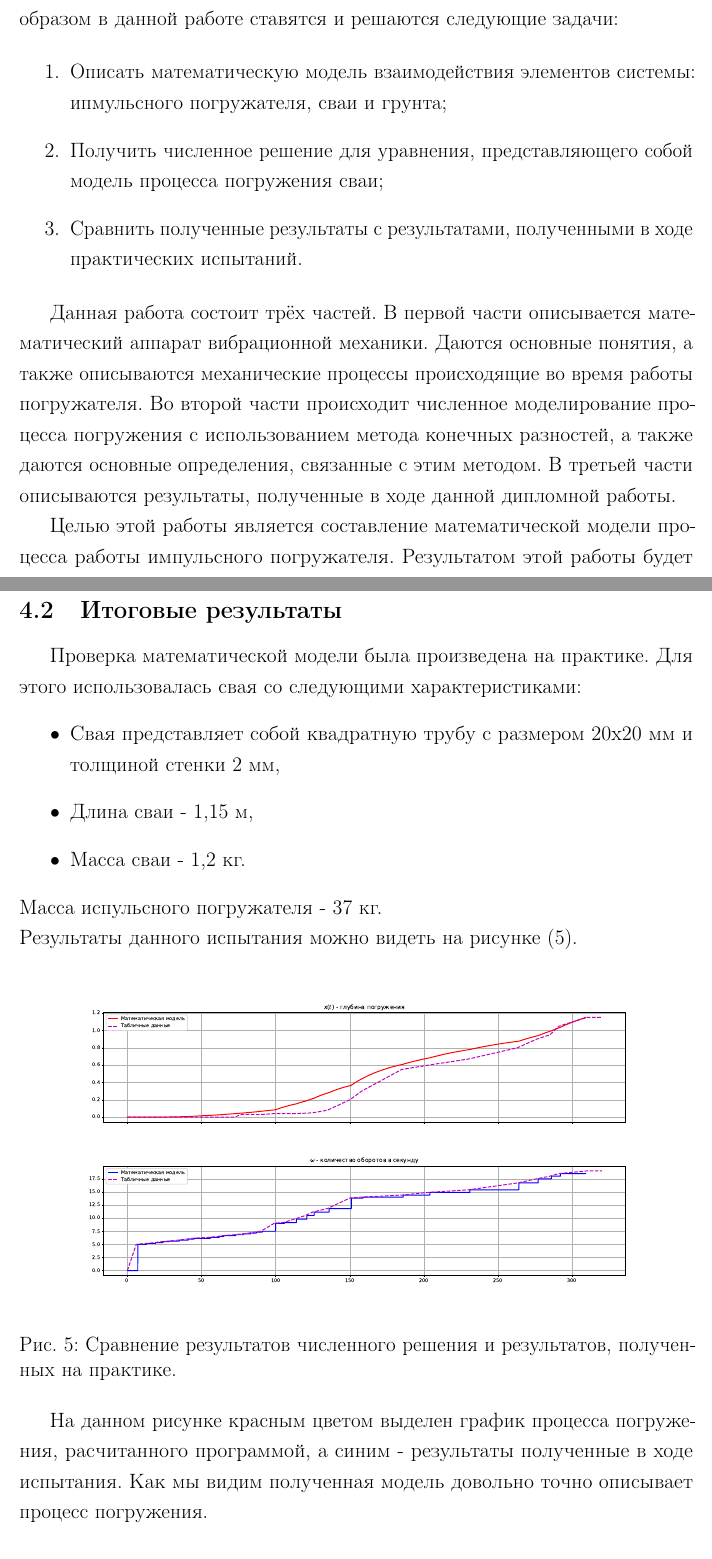
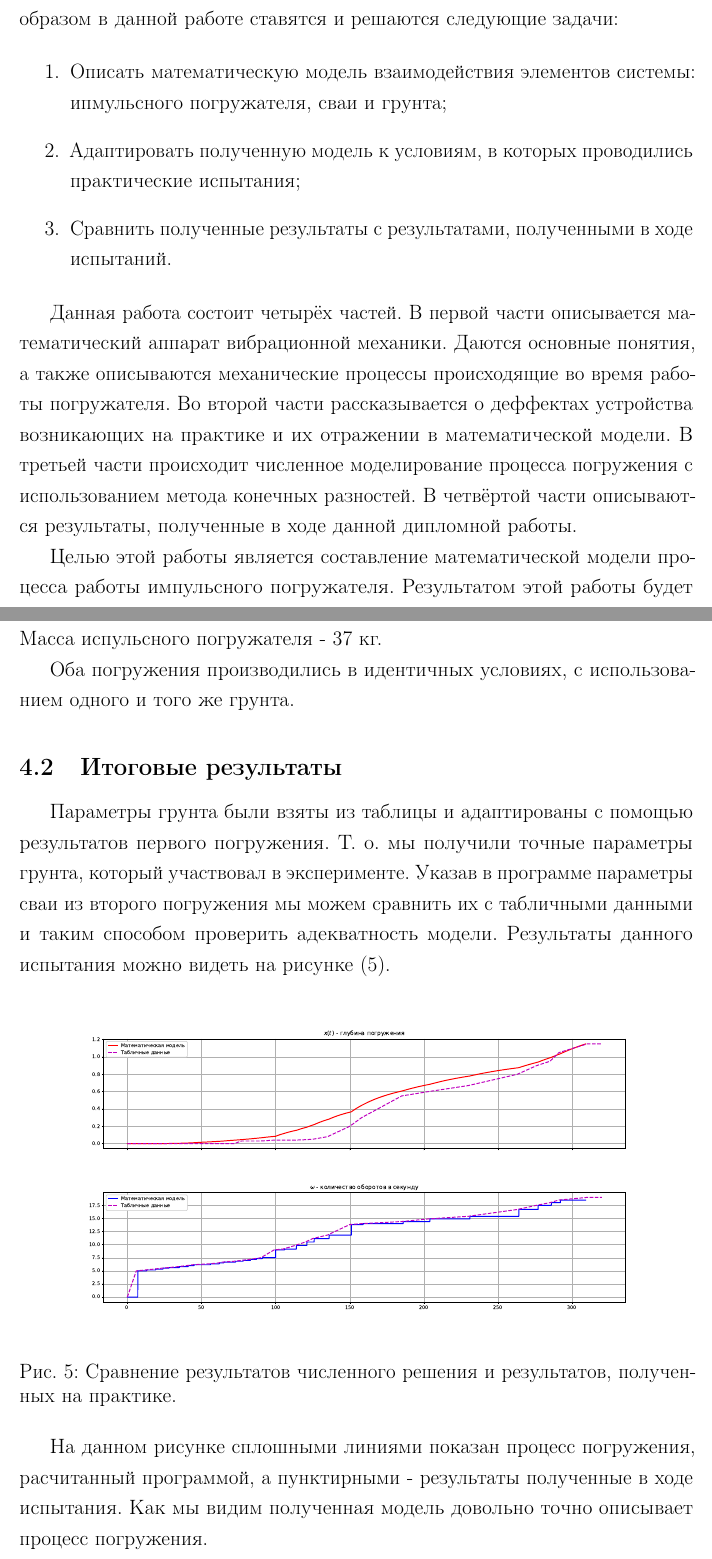
Before and after one commit to ijustbsd/diplom-math-2021, a LaTeX thesis (diplom.tex, which reads main.tex): two parts of pages 2 and 14 of 16, joined at a grey line, cut so that both start at the same text. Compiled offline with pdfLaTeX.

Commit message:
Исправления от Димы

```diff
--- a/main.tex
+++ b/main.tex
@@ -8,14 +8,15 @@
 
 \begin{enumerate}
     \item Описать математическую модель взаимодействия элементов системы: ипмульсного погружателя, сваи и грунта;
-    \item Получить численное решение для уравнения, представляющего собой модель процесса погружения сваи;
-    \item Сравнить полученные результаты с результатами, полученными в ходе практических испытаний.
+    \item Адаптировать полученную модель к условиям, в которых проводились практические испытания;
+    \item Сравнить полученные результаты с результатами, полученными в ходе испытаний.
 \end{enumerate}
 
-Данная работа состоит трёх частей. В первой части описывается математический аппарат вибрационной механики. Даются основные
-понятия, а также описываются механические процессы происходящие во время работы погружателя. Во второй части происходит
-численное моделирование процесса погружения с использованием метода конечных разностей, а также даются основные определения,
-связанные с этим методом. В третьей части описываются результаты, полученные в ходе данной дипломной работы.
+Данная работа состоит четырёх частей. В первой части описывается математический аппарат вибрационной механики.
+Даются основные понятия, а также описываются механические процессы происходящие во время работы погружателя.
+Во второй части рассказывается о деффектах устройства возникающих на практике и их отражении в математической
+модели. В третьей части происходит численное моделирование процесса погружения с использованием метода конечных
+разностей. В четвёртой части описываются результаты, полученные в ходе данной дипломной работы.
 
 Целью этой работы является составление математической модели процесса работы импульсного погружателя. Результатом этой
 работы будет служить программа, которая решает задачу поставленную ранее.
@@ -385,17 +387,16 @@ $P$, глубины погружения $x(t)$ и удельной силы б
     \end{itemize}
 \end{minipage}
 
+\noindent Масса испульсного погружателя - 37 кг.
+
+Оба погружения производились в идентичных условиях, с использованием одного и того же грунта.
+
 \subsection{Итоговые результаты}
 
-Проверка математической модели была произведена на практике. Для этого использовалась свая со следующими характеристиками:
-\begin{itemize}
-    \item Свая представляет собой квадратную трубу с размером 20x20 мм и толщиной стенки 2 мм,
-    \item Длина сваи - 1,15 м,
-    \item Масса сваи - 1,2 кг.
-\end{itemize}
-Масса испульсного погружателя - 37 кг.
-
-\noindent Результаты данного испытания можно видеть на рисунке (\ref{fig:graph-without-impulse}).
+Параметры грунта были взяты из таблицы и адаптированы с помощью результатов первого погружения. Т. о.
+мы получили точные параметры грунта, который участвовал в эксперименте. Указав в программе параметры сваи
+из второго погружения мы можем сравнить их с табличными данными и таким способом проверить адекватность
+модели. Результаты данного испытания можно видеть на рисунке (\ref{fig:graph-without-impulse}).
 
 \begin{figure}[ht]
     \centering
@@ -404,8 +405,9 @@ $P$, глубины погружения $x(t)$ и удельной силы б
     \label{fig:graph-without-impulse}
 \end{figure}
 
-На данном рисунке красным цветом выделен график процесса погружения, расчитанного программой, а синим - результаты
-полученные в ходе испытания. Как мы видим полученная модель довольно точно описывает процесс погружения.
+На данном рисунке сплошными линиями показан процесс погружения, расчитанный программой,
+а пунктирными - результаты полученные в ходе испытания. Как мы видим полученная модель довольно
+точно описывает процесс погружения.
 
 \clearpage
 
```
Also changed, not shown: diplom.bib (+6 -6 lines), main.tex (17 more changed lines).
